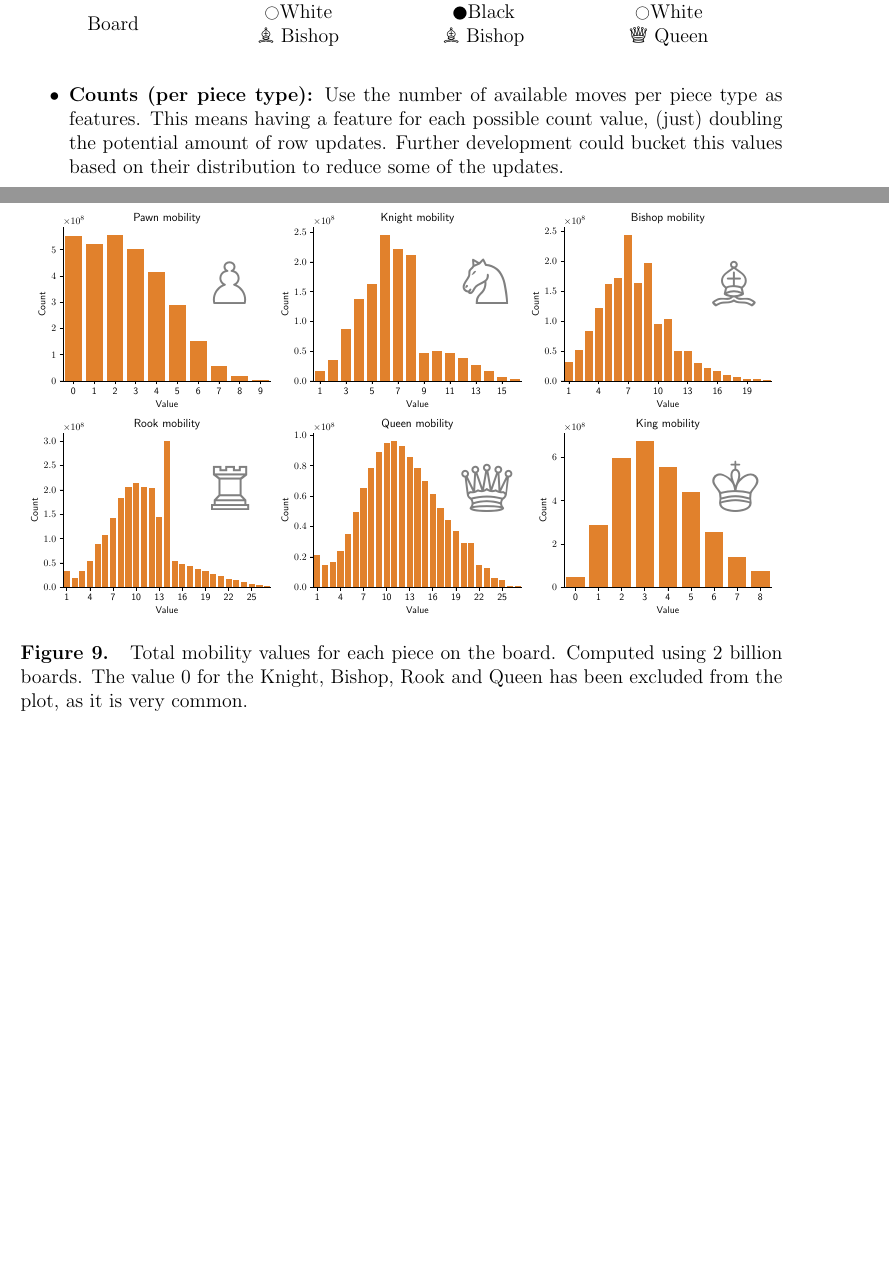
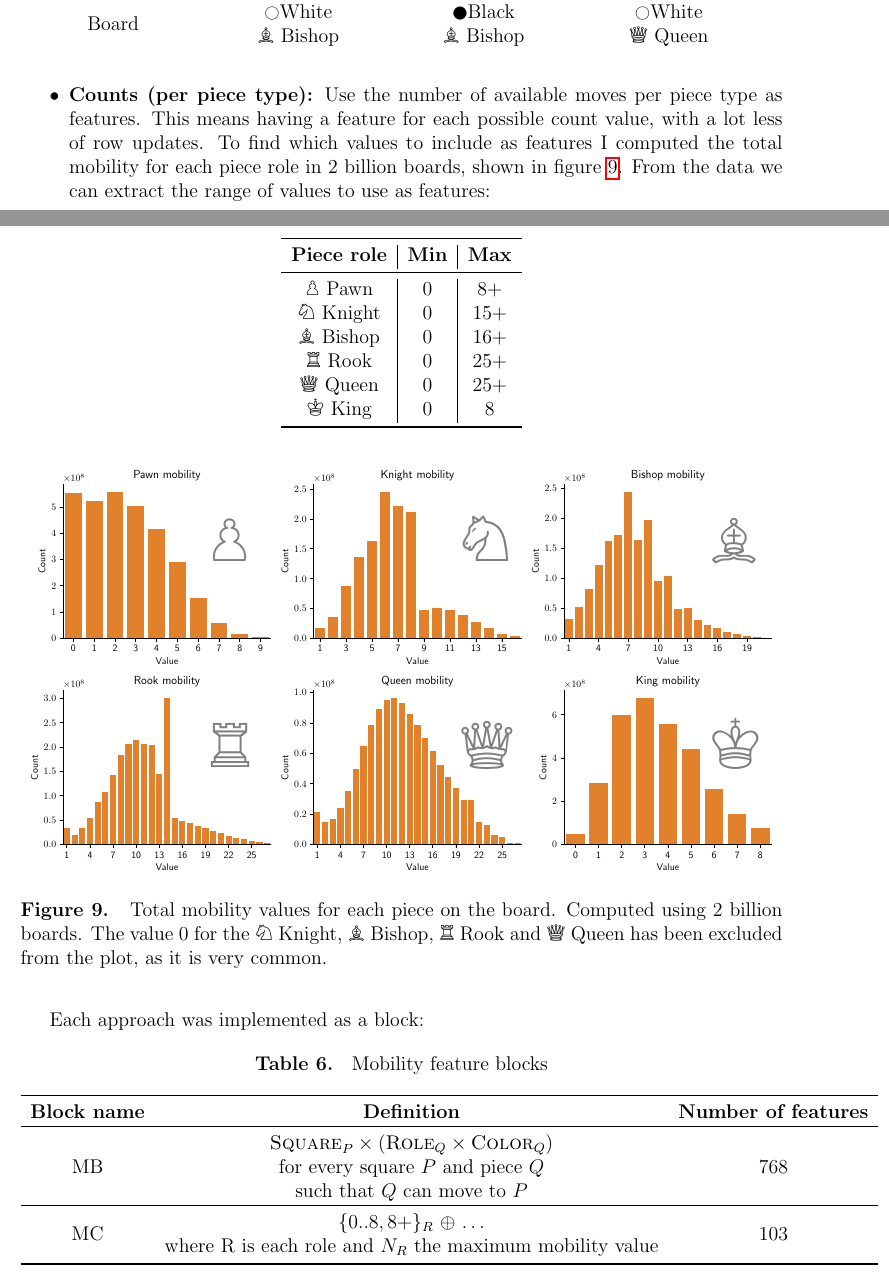
Before and after one commit to mlomb/cs-master-thesis-doc, a LaTeX thesis (thesis/main.tex, which reads thesis/6_3_mobility.tex): two parts of pages 34 and 35 of 43, joined at a grey line, cut so that both start at the same text, the shorter picture padded with empty space. Compiled offline with pdfLaTeX.

Commit message:
mobility writing

```diff
--- a/thesis/6_3_mobility.tex
+++ b/thesis/6_3_mobility.tex
@@ -67,9 +67,25 @@ Board &
 \end{figure}
 
 
-\item \textbf{Counts (per piece type):} Use the number of available moves per piece type as features. This means having a feature for each possible count value, (just) doubling the potential amount of row updates. Further development could bucket this values based on their distribution to reduce some of the updates.
+\item \textbf{Counts (per piece type):} Use the number of available moves per piece type as features. This means having a feature for each possible count value, with a lot less of row updates. To find which values to include as features I computed the total mobility for each piece role in 2 billion boards, shown in figure \ref{fig:mobility}. From the data we can extract the range of values to use as features:
+
+\begin{table}
+\centering
+\begin{tabular}{c|c|c}
+\toprule
+\textbf{Piece role} & \textbf{Min} & \textbf{Max} \\
+\midrule
+\sympawn\ Pawn & 0 & 8+ \\
+\symknight\ Knight & 0 & 15+ \\
+\symbishop\ Bishop & 0 & 16+ \\
+\symrook\ Rook & 0 & 25+ \\
+\symqueen\ Queen & 0 & 25+ \\
+\symking\ King & 0 & 8 \\
+\bottomrule
+\end{tabular}
+\end{table}
 
 \begin{figure}[H]
 \centering
 \makebox[\textwidth]{\includegraphics[width=\textwidth]{./dynamic/output/mobility.pdf}}
-\caption{Total mobility values for each piece on the board. Computed using 2 billion boards. The value 0 for the Knight, Bishop, Rook and Queen has been excluded from the plot, as it is very common.}
+\caption{Total mobility values for each piece on the board. Computed using 2 billion boards. The value 0 for the \symknight\ Knight, \symbishop\ Bishop, \symrook\ Rook and \symqueen\ Queen has been excluded from the plot, as it is very common.}
@@ -77 +95,19 @@ Board &
 
+Each approach was implemented as a block:
+
+\begin{table}[H]
+\caption{Mobility feature blocks}
+\label{tab:mobility_blocks}
+\centering
+
+\begin{tabular}{ccc}
+\toprule
+\bf Block name & \bf Definition & \bf Number of features \\
+\toprule
+MB & \makecell{$\featureset{Square}_{P} \times (\featureset{Role}_{Q} \times \featureset{Color}_{Q})$ \\for every square $P$ and piece $Q$\\ such that $Q$ can move to $P$} & 768 \\
+\toprule
+MC & \makecell{$\{0..8, 8+\}_R$ $\oplus$ $\hdots$\\where R is each role and $N_R$ the maximum mobility value} & 103 \\
+\bottomrule
+\end{tabular}
+\end{table}
+
```
Also changed, not shown: thesis/6_2_pairwise.tex (+2 -2 lines), thesis/6_X_pqr.tex (added, +9 -0 lines), thesis/6_experiments.tex (+7 -18 lines), thesis/7_conclusions.tex (+5 -1 lines), thesis/6_3_mobility.tex (7 more changed lines).
